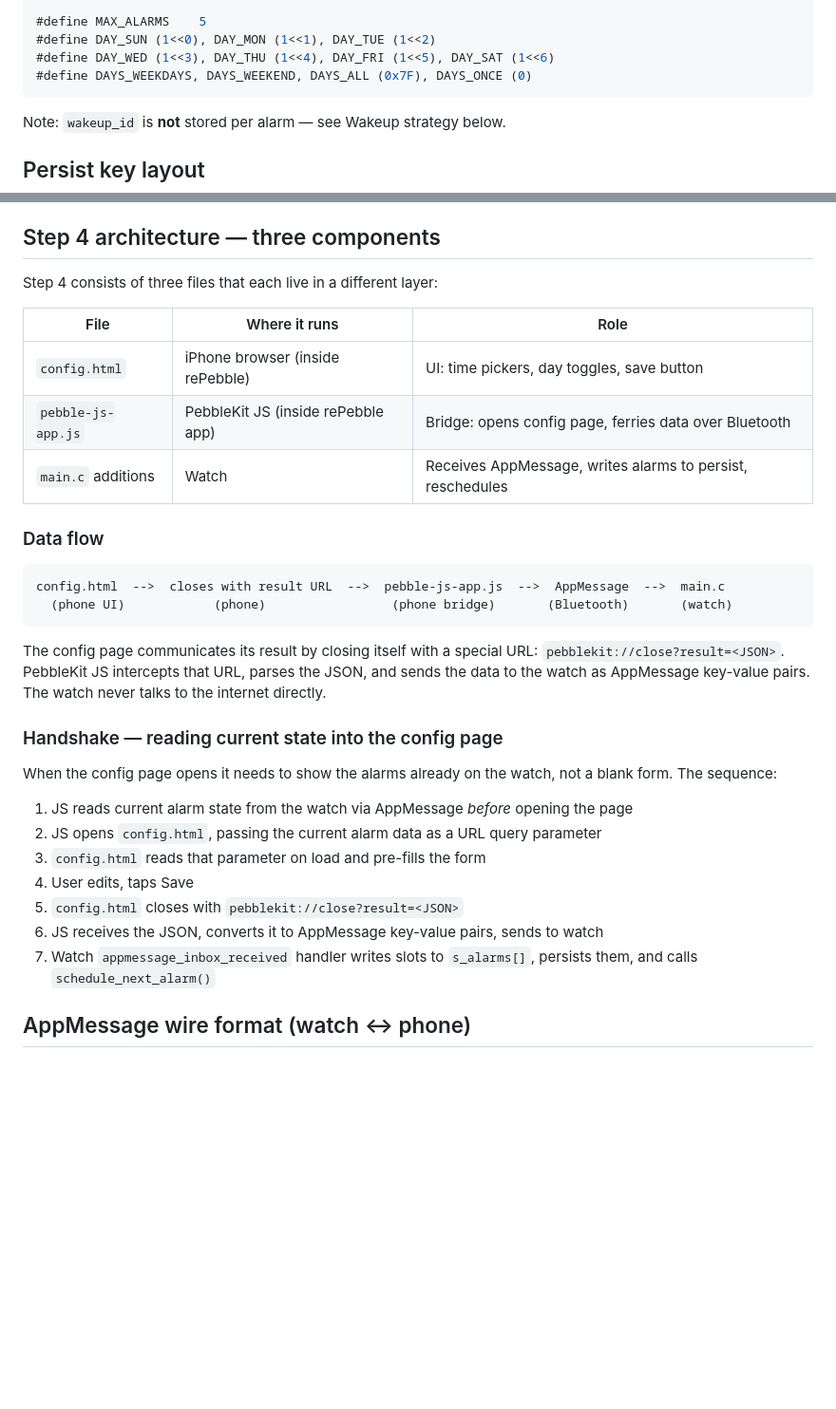
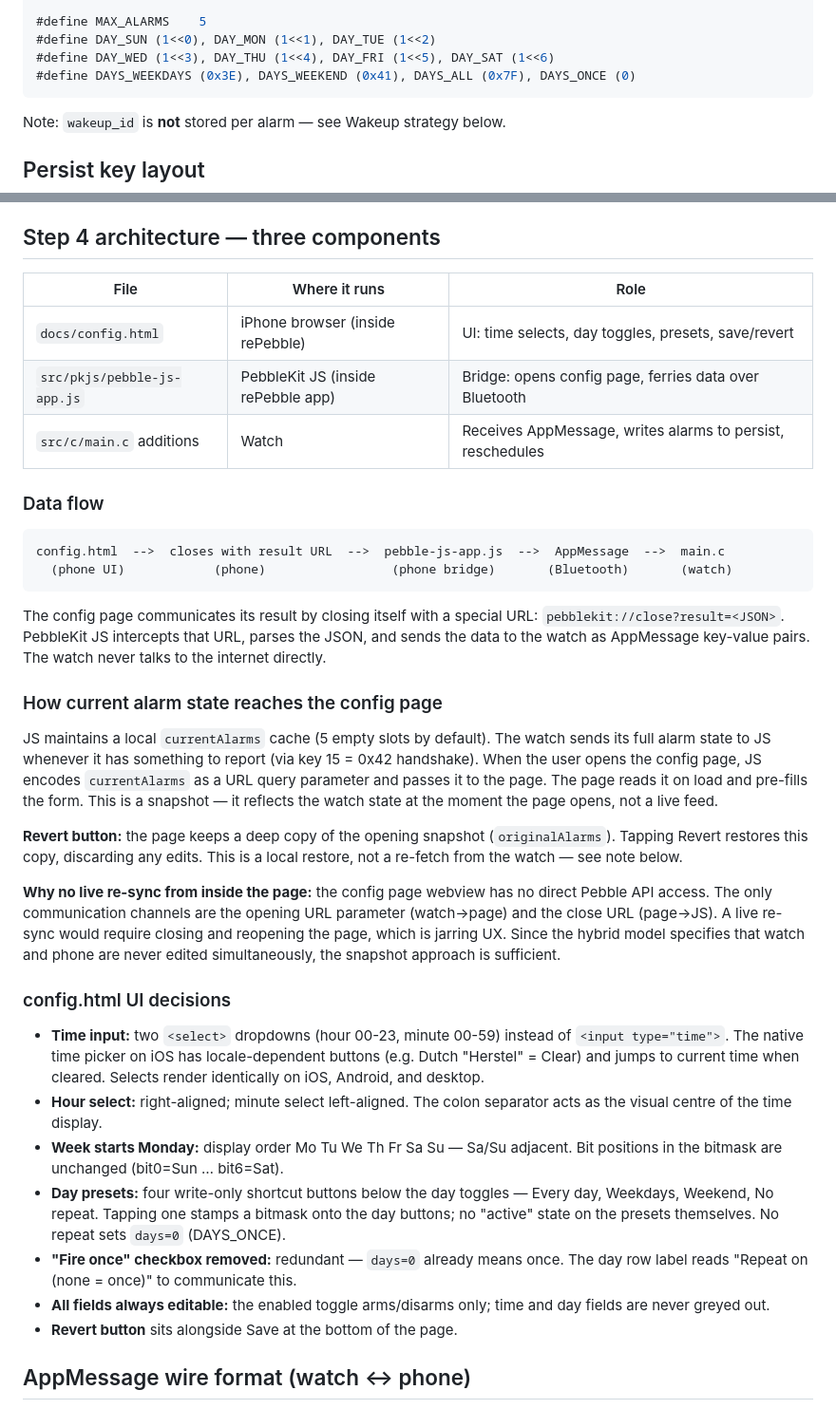
Before and after one commit to rbreen/MyPebbleProjects, a Markdown page: PROJECT_BRIEF.md, 2 parts joined by grey strips. Shown at 95% size. GitHub-like rendering; blank space fills up the shorter version.

Commit message:
Revise PROJECT_BRIEF.md for clarity and updates
Updated project brief to reflect changes in the phone config UI and alarm editing steps.

````diff
--- a/PROJECT_BRIEF.md
+++ b/PROJECT_BRIEF.md
@@ -46,7 +49,7 @@ typedef struct {
 #define MAX_ALARMS    5
 #define DAY_SUN (1<<0), DAY_MON (1<<1), DAY_TUE (1<<2)
 #define DAY_WED (1<<3), DAY_THU (1<<4), DAY_FRI (1<<5), DAY_SAT (1<<6)
-#define DAYS_WEEKDAYS, DAYS_WEEKEND, DAYS_ALL (0x7F), DAYS_ONCE (0)
+#define DAYS_WEEKDAYS (0x3E), DAYS_WEEKEND (0x41), DAYS_ALL (0x7F), DAYS_ONCE (0)
 ```
 
 Note: `wakeup_id` is **not** stored per alarm — see Wakeup strategy below.
@@ -96,13 +99,11 @@ Given an alarm's `hour`, `minute`, and `days` bitmask:
 
 ## Step 4 architecture — three components
 
-Step 4 consists of three files that each live in a different layer:
-
 | File | Where it runs | Role |
 |------|--------------|------|
-| `config.html` | iPhone browser (inside rePebble) | UI: time pickers, day toggles, save button |
-| `pebble-js-app.js` | PebbleKit JS (inside rePebble app) | Bridge: opens config page, ferries data over Bluetooth |
-| `main.c` additions | Watch | Receives AppMessage, writes alarms to persist, reschedules |
+| `docs/config.html` | iPhone browser (inside rePebble) | UI: time selects, day toggles, presets, save/revert |
+| `src/pkjs/pebble-js-app.js` | PebbleKit JS (inside rePebble app) | Bridge: opens config page, ferries data over Bluetooth |
+| `src/c/main.c` additions | Watch | Receives AppMessage, writes alarms to persist, reschedules |
 
 ### Data flow
 
@@ -116,19 +117,45 @@ The config page communicates its result by closing itself with a special URL:
 the JSON, and sends the data to the watch as AppMessage key-value pairs.
 The watch never talks to the internet directly.
 
-### Handshake — reading current state into the config page
+### How current alarm state reaches the config page
 
-When the config page opens it needs to show the alarms already on the watch,
-not a blank form. The sequence:
+JS maintains a local `currentAlarms` cache (5 empty slots by default). The
+watch sends its full alarm state to JS whenever it has something to report
+(via key 15 = 0x42 handshake). When the user opens the config page, JS
+encodes `currentAlarms` as a URL query parameter and passes it to the page.
+The page reads it on load and pre-fills the form. This is a snapshot — it
+reflects the watch state at the moment the page opens, not a live feed.
 
-1. JS reads current alarm state from the watch via AppMessage *before* opening the page
-2. JS opens `config.html`, passing the current alarm data as a URL query parameter
-3. `config.html` reads that parameter on load and pre-fills the form
-4. User edits, taps Save
-5. `config.html` closes with `pebblekit://close?result=<JSON>`
-6. JS receives the JSON, converts it to AppMessage key-value pairs, sends to watch
-7. Watch `appmessage_inbox_received` handler writes slots to `s_alarms[]`,
-   persists them, and calls `schedule_next_alarm()`
+**Revert button:** the page keeps a deep copy of the opening snapshot
+(`originalAlarms`). Tapping Revert restores this copy, discarding any edits.
+This is a local restore, not a re-fetch from the watch — see note below.
+
+**Why no live re-sync from inside the page:** the config page webview has no
+direct Pebble API access. The only communication channels are the opening URL
+parameter (watch→page) and the close URL (page→JS). A live re-sync would
+require closing and reopening the page, which is jarring UX. Since the hybrid
+model specifies that watch and phone are never edited simultaneously, the
+snapshot approach is sufficient.
+
+### config.html UI decisions
+
+- **Time input:** two `<select>` dropdowns (hour 00-23, minute 00-59) instead
+  of `<input type="time">`. The native time picker on iOS has locale-dependent
+  buttons (e.g. Dutch "Herstel" = Clear) and jumps to current time when
+  cleared. Selects render identically on iOS, Android, and desktop.
+- **Hour select:** right-aligned; minute select left-aligned. The colon
+  separator acts as the visual centre of the time display.
+- **Week starts Monday:** display order Mo Tu We Th Fr Sa Su — Sa/Su adjacent.
+  Bit positions in the bitmask are unchanged (bit0=Sun … bit6=Sat).
+- **Day presets:** four write-only shortcut buttons below the day toggles —
+  Every day, Weekdays, Weekend, No repeat. Tapping one stamps a bitmask onto
+  the day buttons; no "active" state on the presets themselves. No repeat sets
+  `days=0` (DAYS_ONCE).
+- **"Fire once" checkbox removed:** redundant — `days=0` already means once.
+  The day row label reads "Repeat on (none = once)" to communicate this.
+- **All fields always editable:** the enabled toggle arms/disarms only; time
+  and day fields are never greyed out.
+- **Revert button** sits alongside Save at the bottom of the page.
 
 ## AppMessage wire format (watch <-> phone)
 
````
Also changed, not shown: other parts of PROJECT_BRIEF.md (+21 -5 lines).
